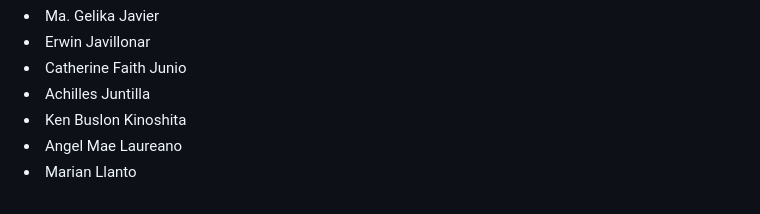
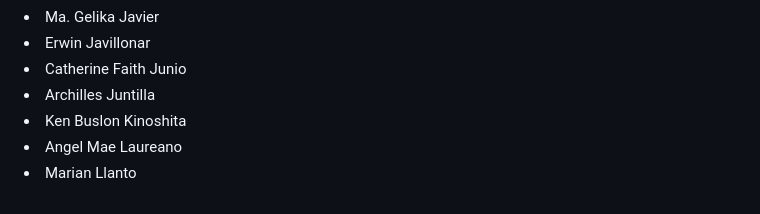
Before and after one commit to iAmKenKinoshita/mms142-groupi-2024.github.io, a Markdown page: README.md, the part around the change. GitHub-like rendering.

```diff
--- a/README.md
+++ b/README.md
@@ -19,7 +19,7 @@
 <li>Ma. Gelika Javier</li>
 <li>Erwin Javillonar</li>
 <li>Catherine Faith Junio</li>
-<li>Achilles Juntilla</li>
+<li>Archilles Juntilla</li>
 <li>Ken Buslon Kinoshita</li>
 <li>Angel Mae Laureano</li>
 <li>Marian Llanto</li>
```
